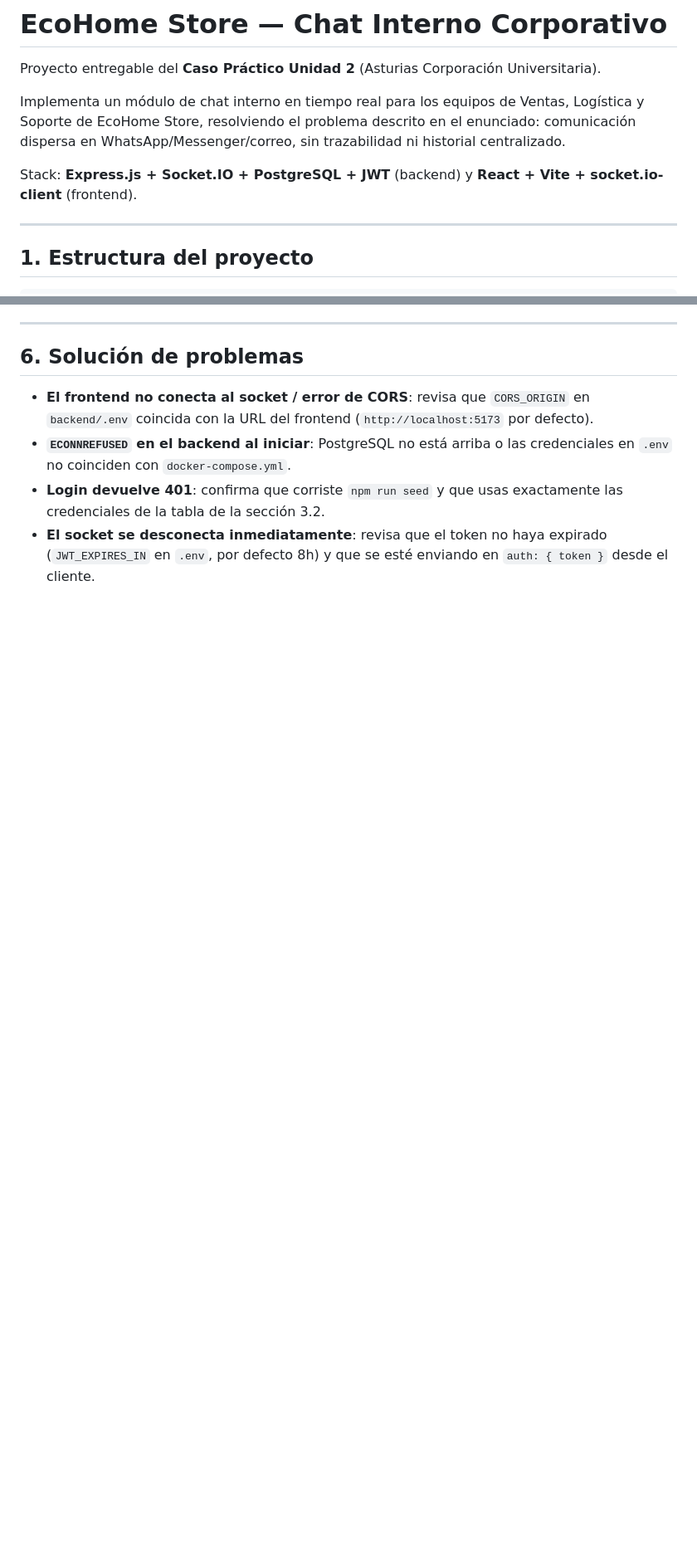
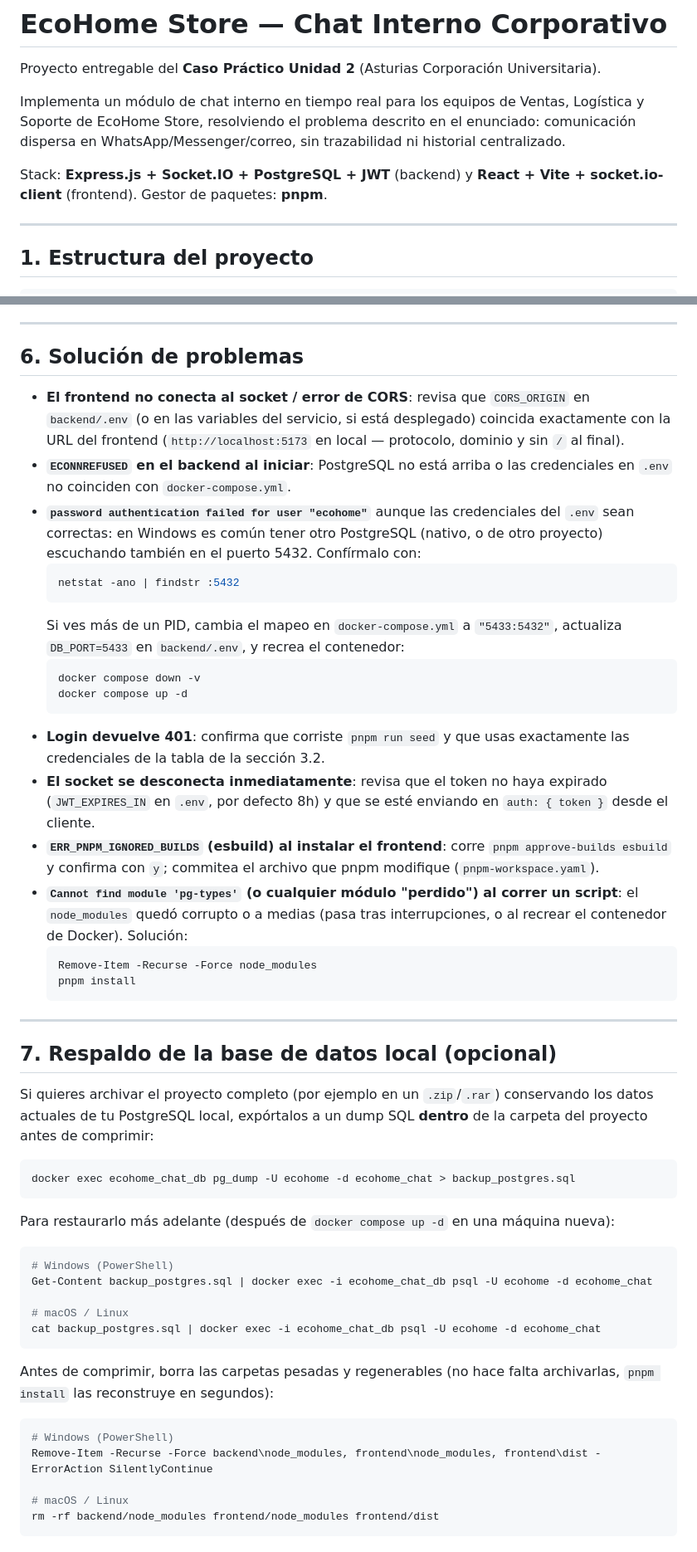
Before and after one commit to VirginiaParaday/-uniasturias-Practical-case_2-EcoHome-Chat, a Markdown page: README.md, 2 parts joined by grey strips. Shown at 83% size. Drawn GitHub-style; blank space fills up the shorter version.

Commit message:
docs: update README with pnpm setup instructions and backup database section

````diff
--- a/README.md
+++ b/README.md
@@ -7,7 +7,7 @@ y Soporte de EcoHome Store, resolviendo el problema descrito en el enunciado: co
 dispersa en WhatsApp/Messenger/correo, sin trazabilidad ni historial centralizado.
 
 Stack: **Express.js + Socket.IO + PostgreSQL + JWT** (backend) y **React + Vite +
-socket.io-client** (frontend).
+socket.io-client** (frontend). Gestor de paquetes: **pnpm**.
 
 ---
 
@@ -185,11 +213,68 @@ docker exec -it ecohome_chat_db psql -U ecohome -d ecohome_chat -c "SELECT id, u
 ## 6. Solución de problemas
 
 - **El frontend no conecta al socket / error de CORS**: revisa que `CORS_ORIGIN` en
-  `backend/.env` coincida con la URL del frontend (`http://localhost:5173` por defecto).
+  `backend/.env` (o en las variables del servicio, si está desplegado) coincida
+  exactamente con la URL del frontend (`http://localhost:5173` en local — protocolo,
+  dominio y sin `/` al final).
 - **`ECONNREFUSED` en el backend al iniciar**: PostgreSQL no está arriba o las
   credenciales en `.env` no coinciden con `docker-compose.yml`.
-- **Login devuelve 401**: confirma que corriste `npm run seed` y que usas exactamente
+- **`password authentication failed for user "ecohome"`** aunque las credenciales del
+  `.env` sean correctas: en Windows es común tener otro PostgreSQL (nativo, o de otro
+  proyecto) escuchando también en el puerto 5432. Confírmalo con:
+  ```powershell
+  netstat -ano | findstr :5432
+  ```
+  Si ves más de un PID, cambia el mapeo en `docker-compose.yml` a `"5433:5432"`,
+  actualiza `DB_PORT=5433` en `backend/.env`, y recrea el contenedor:
+  ```powershell
+  docker compose down -v
+  docker compose up -d
+  ```
+- **Login devuelve 401**: confirma que corriste `pnpm run seed` y que usas exactamente
   las credenciales de la tabla de la sección 3.2.
 - **El socket se desconecta inmediatamente**: revisa que el token no haya expirado
   (`JWT_EXPIRES_IN` en `.env`, por defecto 8h) y que se esté enviando en
   `auth: { token }` desde el cliente.
+- **`ERR_PNPM_IGNORED_BUILDS` (esbuild) al instalar el frontend**: corre
+  `pnpm approve-builds esbuild` y confirma con `y`; commitea el archivo que pnpm
+  modifique (`pnpm-workspace.yaml`).
+- **`Cannot find module 'pg-types'` (o cualquier módulo "perdido") al correr un script**:
+  el `node_modules` quedó corrupto o a medias (pasa tras interrupciones, o al recrear
+  el contenedor de Docker). Solución:
+  ```powershell
+  Remove-Item -Recurse -Force node_modules
+  pnpm install
+  ```
+
+---
+
+## 7. Respaldo de la base de datos local (opcional)
+
+Si quieres archivar el proyecto completo (por ejemplo en un `.zip`/`.rar`) conservando
+los datos actuales de tu PostgreSQL local, expórtalos a un dump SQL **dentro** de la
+carpeta del proyecto antes de comprimir:
+
+```bash
+docker exec ecohome_chat_db pg_dump -U ecohome -d ecohome_chat > backup_postgres.sql
+```
+
+Para restaurarlo más adelante (después de `docker compose up -d` en una máquina nueva):
+
+```bash
+# Windows (PowerShell)
+Get-Content backup_postgres.sql | docker exec -i ecohome_chat_db psql -U ecohome -d ecohome_chat
+
+# macOS / Linux
+cat backup_postgres.sql | docker exec -i ecohome_chat_db psql -U ecohome -d ecohome_chat
+```
+
+Antes de comprimir, borra las carpetas pesadas y regenerables (no hace falta
+archivarlas, `pnpm install` las reconstruye en segundos):
+
+```bash
+# Windows (PowerShell)
+Remove-Item -Recurse -Force backend\node_modules, frontend\node_modules, frontend\dist -ErrorAction SilentlyContinue
+
+# macOS / Linux
+rm -rf backend/node_modules frontend/node_modules frontend/dist
+```
````
Also changed, not shown: other parts of README.md (+36 -8 lines).
